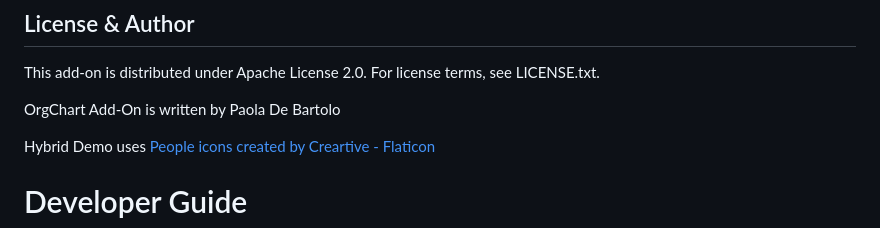
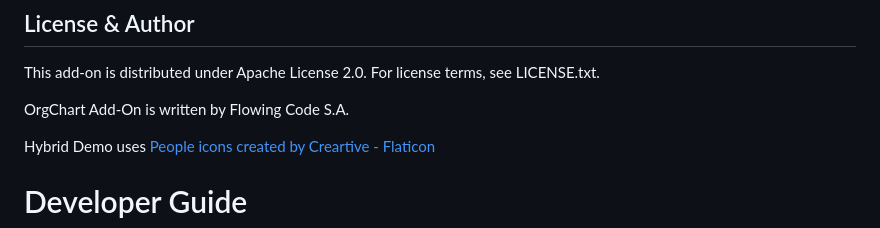
Before and after one commit to FlowingCode/OrgChartAddon, a Markdown page: README.md, the part around the change. Rendered like a GitHub page.

Commit message:
docs: update author information

```diff
--- a/README.md
+++ b/README.md
@@ -116,7 +116,7 @@ Then, follow these steps for creating a contibution:
 
 This add-on is distributed under Apache License 2.0. For license terms, see LICENSE.txt.
 
-OrgChart Add-On is written by Paola De Bartolo
+OrgChart Add-On is written by Flowing Code S.A.
 
 Hybrid Demo uses [People icons created by Creartive - Flaticon](https://www.flaticon.com/free-icons/people)
 
```
